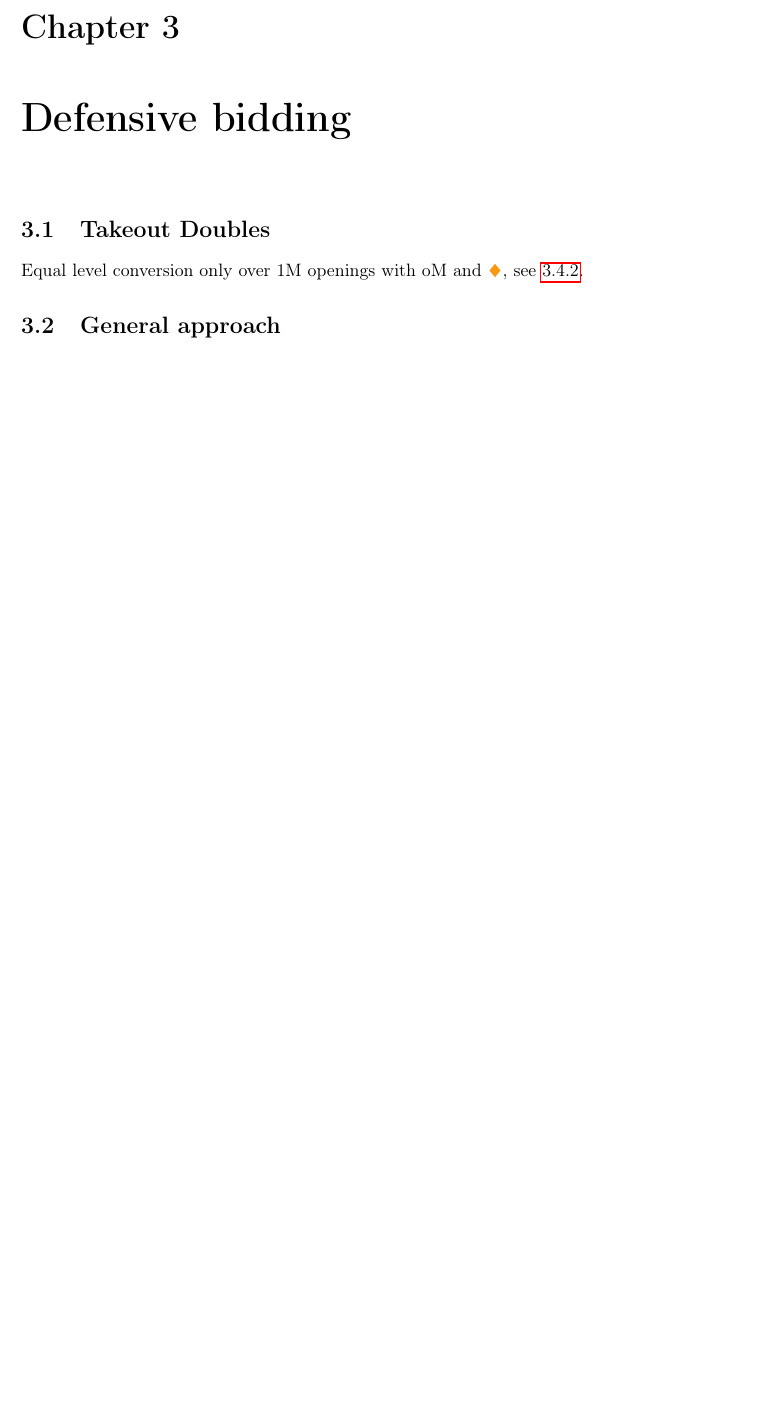
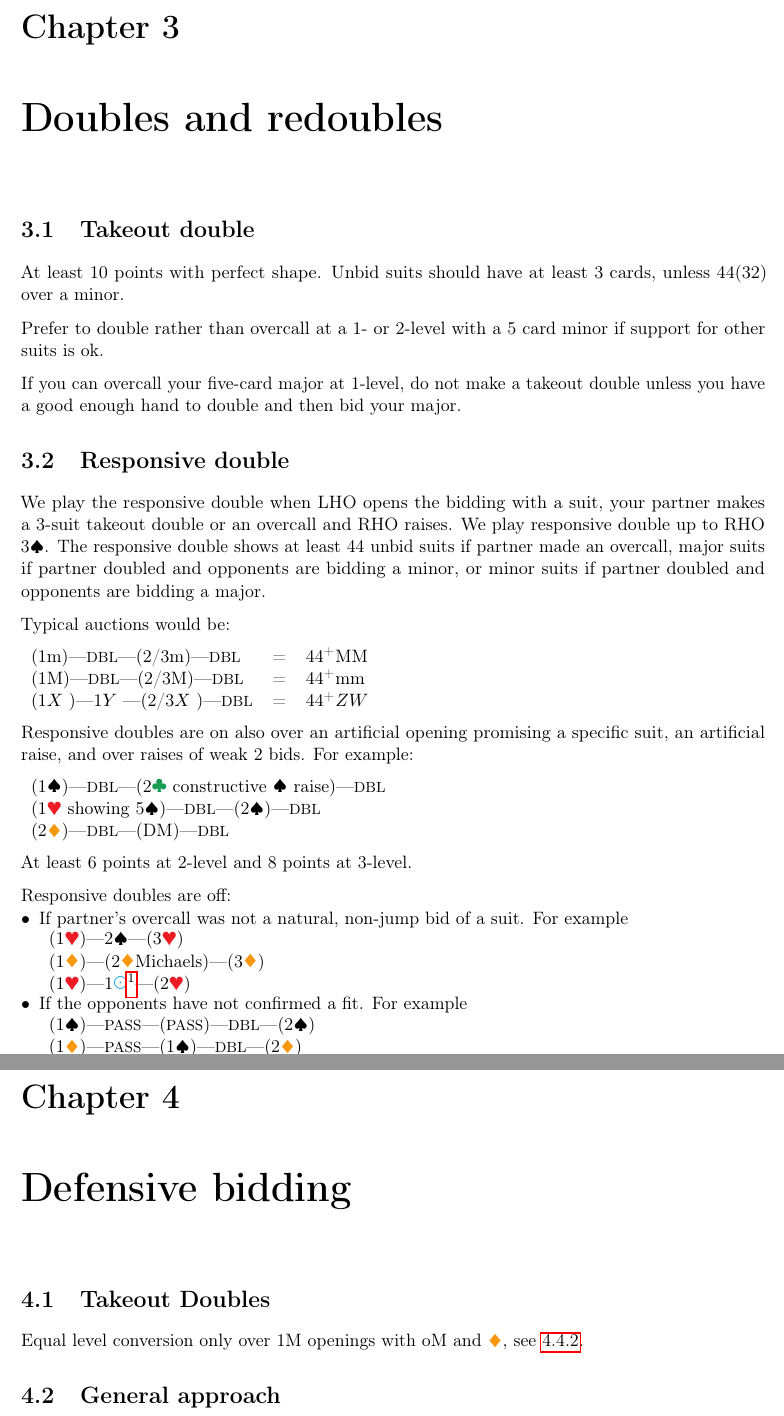
Before and after one commit to kaarelkivisalu/lak, a LaTeX document (lak/lak.tex, which reads lak/doubles.tex): part of page 24 of 30 before the commit and two parts of pages 24 and 25 of 31 after it, the two joined at a grey line, cut so that both start at the same text, the shorter picture padded with empty space. Compiled offline with pdfLaTeX; a LaTeX package or settings file that is missing is left out.

Commit message:
Add doubles chapter

```diff
--- /dev/null
+++ b/lak/doubles.tex
@@ -0,0 +1,49 @@
+\section{Takeout double}
+
+At least 10 points with perfect shape. Unbid suits should have at least 3 cards, unless 44(32) over a minor.
+
+Prefer to double rather than overcall at a 1- or 2-level with a 5 card minor if support for other suits is ok.
+
+If you can overcall your five-card major at 1-level, do not make a takeout double  unless you have a good enough hand to double and then bid your major.
+
+\section{Responsive double}
+
+We play the responsive double when LHO opens the bidding with a suit, your partner makes a 3-suit takeout double or an overcall and RHO raises. We play responsive double up to RHO 3\S. The responsive double shows at least 44 unbid suits if partner made an overcall, major suits if partner doubled and opponents are bidding a minor, or minor suits if partner doubled and opponents are bidding a major.
+
+Typical auctions would be:
+
+\begin{tabular}{lll}
+(1\m)---\X---(2/3\m)---\X & = & 44\+\MM \\
+(1\M)---\X---(2/3\M)---\X & = & 44\+\mm \\
+(1$X$ )---1$Y$ ---(2/3$X$ )---\X & = & 44\+$ZW$  \\
+\end{tabular}
+
+Responsive doubles are on also over an artificial opening promising a specific suit, an artificial raise, and over raises of weak 2 bids. For example:
+
+\begin{tabular}{l}
+(1\S)---\X---(2\C\ constructive \S\ raise)---\X\\
+(1\H\ showing 5\S)---\X---(2\S)---\X\\
+(2\D)---\X---(D\M)---\X \\
+\end{tabular}
+
+At least 6 points at 2-level and 8 points at 3-level.
+
+Responsive doubles are off:
+\begin{itemize}
+    \item If partner's overcall was not a natural, non-jump bid of a suit. For example
+
+    \begin{tabular}{l}
+    (1\H)---2\S---(3\H)\\
+    (1\D)---(2\D Michaels)---(3\D)\\
+    (1\H)---1\N\footnotemark---(2\H)\\
+    \end{tabular}
+    \footnotetext{There is some merit to playing responsive doubles after strong 1\N\ overcall, but we currently do not.}
+
+    \item If the opponents have not confirmed a fit. For example
+
+    \begin{tabular}{l}
+    (1\S)---\P---(\P)---\X---(2\S)\\
+    (1\D)---\P---(1\S)---\X---(2\D)\\
+    (1\H)---\X---(1\S)\\
+    \end{tabular}
+\end{itemize}
--- a/lak/lak.tex
+++ b/lak/lak.tex
@@ -48,6 +48,9 @@
 % \chapter{Competitive bidding}
 % \input{comp}
 
+\chapter{Doubles and redoubles}
+\input{doubles.tex}
+
 \chapter{Defensive bidding}
 \input{defences.tex}
 
```
